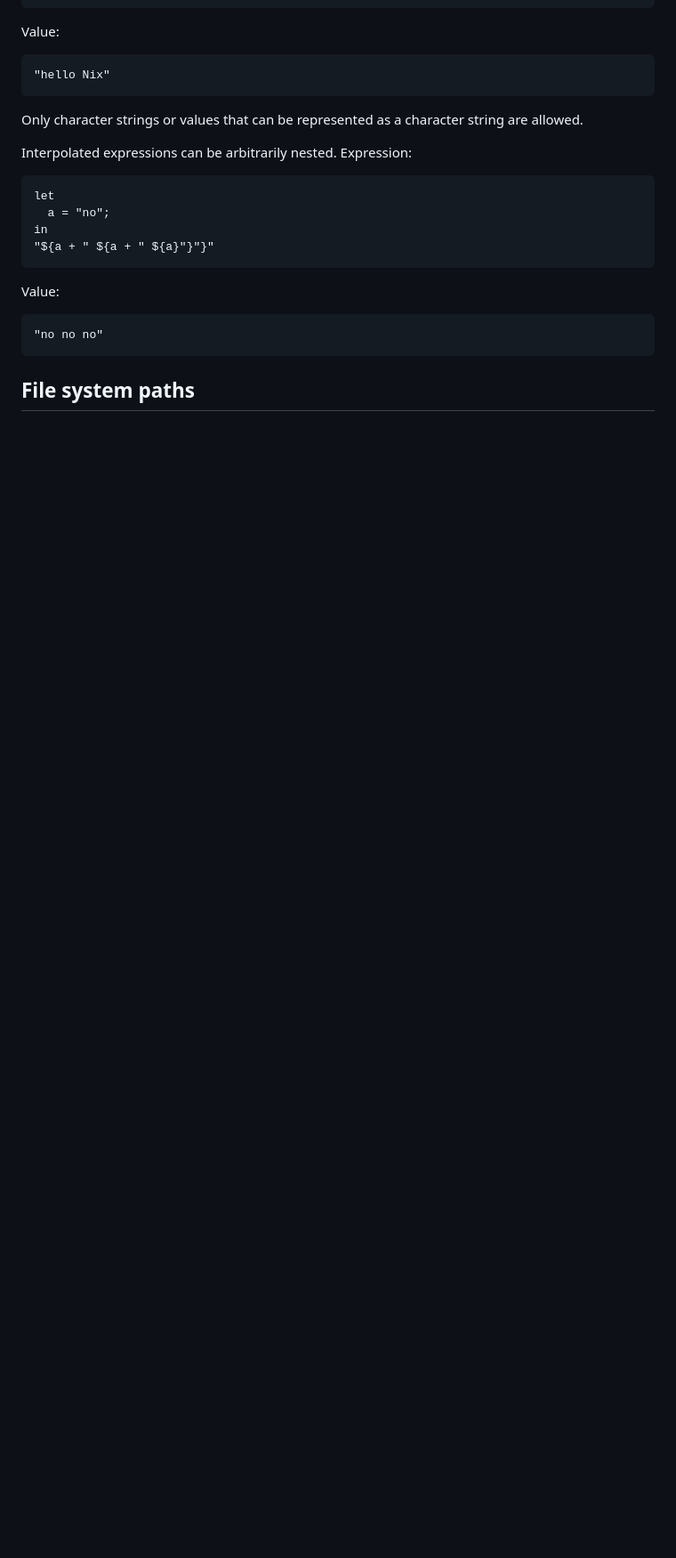
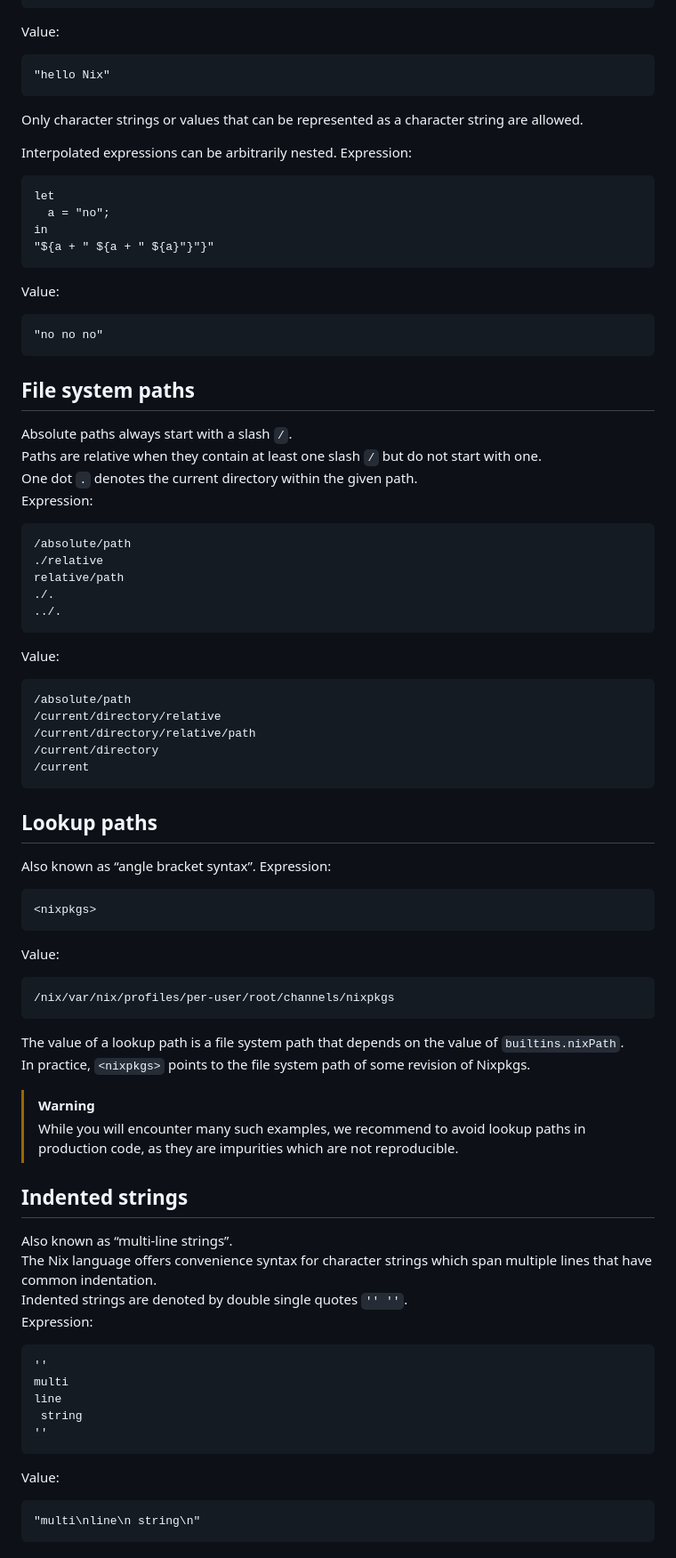
Before and after one commit to design-et-solutions/.dotfiles, a Markdown page: nix-language.md, the part around one of its changes. Shown at 89% size. Drawn GitHub-style; blank space fills up the shorter version.

````diff
--- a/nix-language.md
+++ b/nix-language.md
@@ -304,3 +304,56 @@ Value:
 "no no no"
 ```
 ## File system paths
+Absolute paths always start with a slash `/`.\
+Paths are relative when they contain at least one slash `/` but do not start with one.\
+One dot `.` denotes the current directory within the given path.\
+Expression:
+```nix
+/absolute/path
+./relative
+relative/path
+./.
+../.
+```
+Value:
+```nix
+/absolute/path
+/current/directory/relative
+/current/directory/relative/path
+/current/directory
+/current
+```
+
+## Lookup paths
+Also known as “angle bracket syntax”.
+Expression:
+```nix
+<nixpkgs>
+```
+Value:
+```nix
+/nix/var/nix/profiles/per-user/root/channels/nixpkgs
+```
+The value of a lookup path is a file system path that depends on the value of `builtins.nixPath`.\
+In practice, `<nixpkgs>` points to the file system path of some revision of Nixpkgs.
+
+> [!WARNING]
+> While you will encounter many such examples, we recommend to avoid lookup paths in production code, as they are impurities which are not reproducible.
+
+## Indented strings
+Also known as “multi-line strings”.\
+The Nix language offers convenience syntax for character strings which span multiple lines that have common indentation.\
+Indented strings are denoted by double single quotes `'' ''`.\
+Expression:
+```nix
+''
+multi
+line
+ string
+''
+```
+Value:
+```nix
+"multi\nline\n string\n"
+```
+
````
Also changed, not shown: other parts of nix-language.md (+40 -0 lines).
